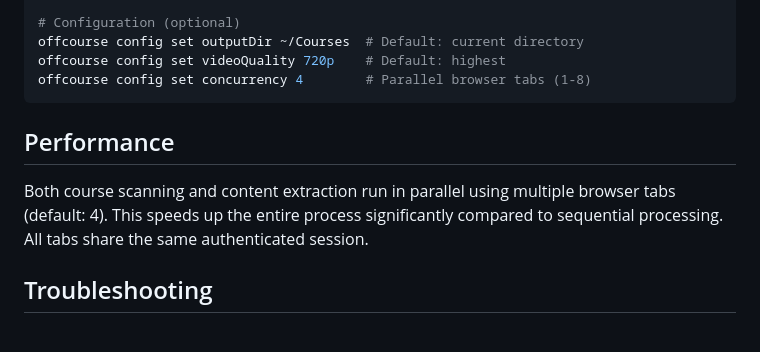
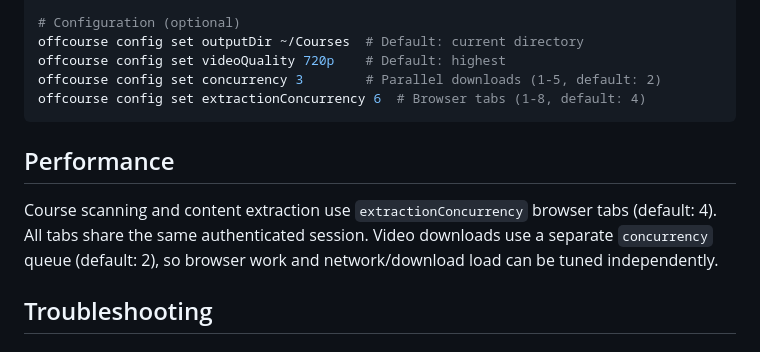
Before and after one commit to sebastian-software/offcourse, a Markdown page: README.md, the part around the change. GitHub-like rendering.

Commit message:
docs: correct concurrency guidance

````diff
--- a/README.md
+++ b/README.md
@@ -62,12 +62,13 @@ offcourse complete <url>
 # Configuration (optional)
 offcourse config set outputDir ~/Courses  # Default: current directory
 offcourse config set videoQuality 720p    # Default: highest
-offcourse config set concurrency 4        # Parallel browser tabs (1-8)
+offcourse config set concurrency 3        # Parallel downloads (1-5, default: 2)
+offcourse config set extractionConcurrency 6  # Browser tabs (1-8, default: 4)
 ```
 
 ## Performance
 
-Both course scanning and content extraction run in parallel using multiple browser tabs (default: 4). This speeds up the entire process significantly compared to sequential processing. All tabs share the same authenticated session.
+Course scanning and content extraction use `extractionConcurrency` browser tabs (default: 4). All tabs share the same authenticated session. Video downloads use a separate `concurrency` queue (default: 2), so browser work and network/download load can be tuned independently.
 
 ## Troubleshooting
 
````
